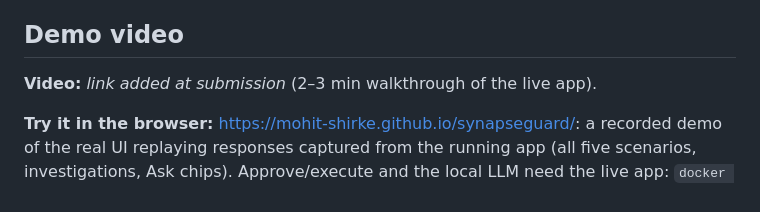
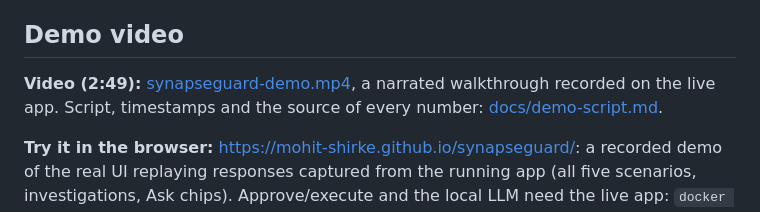
Before and after one commit to Mohit-shirke/synapseguard, a Markdown page: README.md, the part around the change. Rendered like a GitHub page.

Commit message:
README: link the demo video (v1.0.0 release asset)

```diff
--- a/README.md
+++ b/README.md
@@ -34,7 +34,9 @@ Team **Night Hunter**: Mohit Sachin Shirke (solo entry).
 
 ## Demo video
 
-**Video:** _link added at submission_ (2–3 min walkthrough of the live app).
+**Video (2:49):** [synapseguard-demo.mp4](https://github.com/Mohit-shirke/synapseguard/releases/download/v1.0.0/synapseguard-demo.mp4),
+a narrated walkthrough recorded on the live app. Script, timestamps and the source of every number:
+[docs/demo-script.md](docs/demo-script.md).
 
 **Try it in the browser:** <https://mohit-shirke.github.io/synapseguard/>: a recorded demo of the real
 UI replaying responses captured from the running app (all five scenarios, investigations, Ask
```
